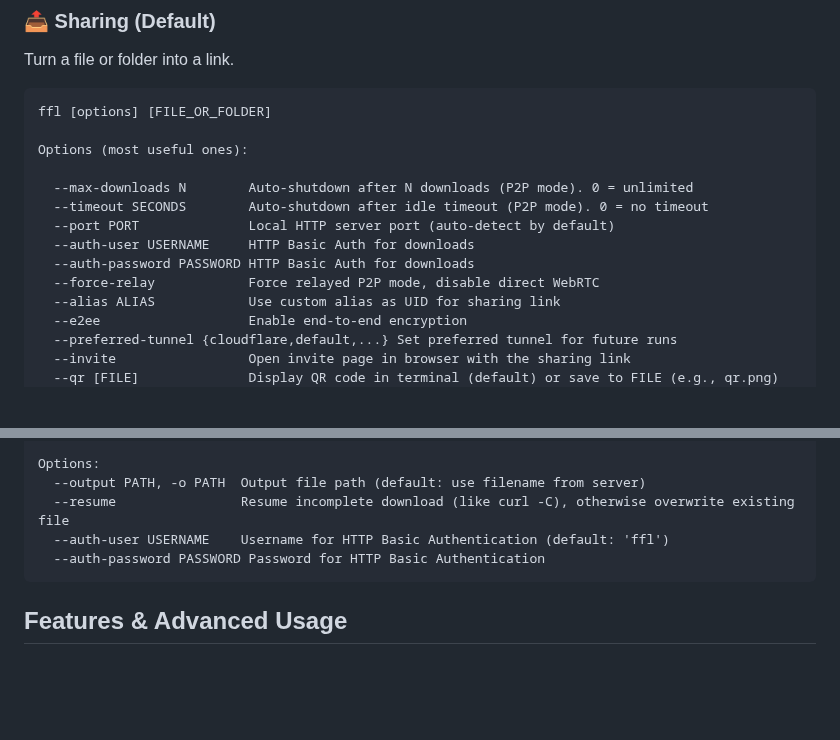
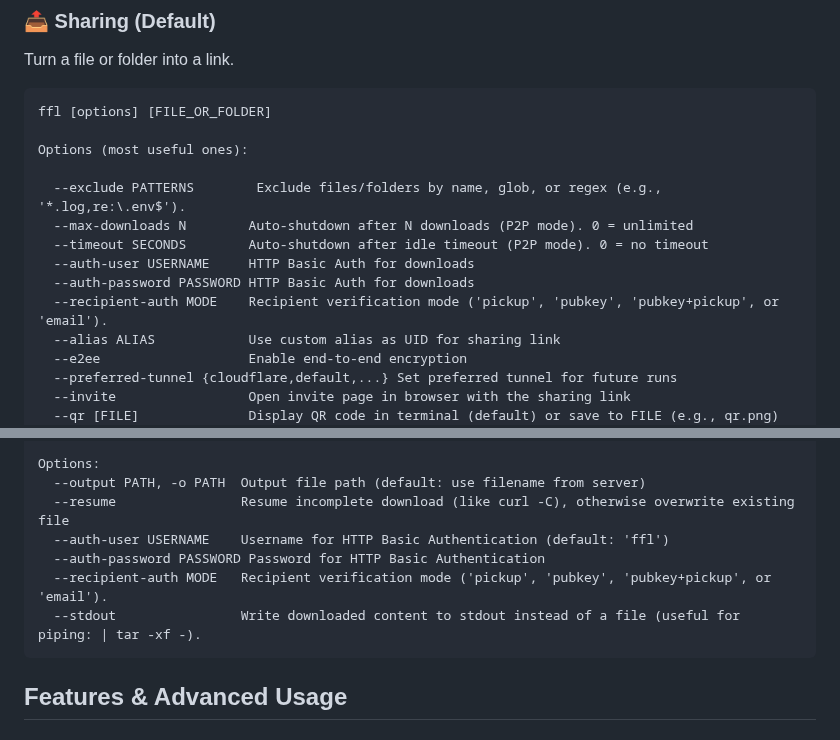
Before and after one commit to nuwainfo/ffl, a Markdown page: README.md, 2 parts joined by grey strips. GitHub-like rendering; blank space fills up the shorter version.

Commit message:
Add new features to options.

````diff
--- a/README.md
+++ b/README.md
@@ -280,12 +280,12 @@ ffl [options] [FILE_OR_FOLDER]
 
 Options (most useful ones):
 
+  --exclude PATTERNS        Exclude files/folders by name, glob, or regex (e.g., '*.log,re:\.env$').
   --max-downloads N        Auto-shutdown after N downloads (P2P mode). 0 = unlimited
   --timeout SECONDS        Auto-shutdown after idle timeout (P2P mode). 0 = no timeout
-  --port PORT              Local HTTP server port (auto-detect by default)
   --auth-user USERNAME     HTTP Basic Auth for downloads
   --auth-password PASSWORD HTTP Basic Auth for downloads
-  --force-relay            Force relayed P2P mode, disable direct WebRTC
+  --recipient-auth MODE    Recipient verification mode ('pickup', 'pubkey', 'pubkey+pickup', or 'email').
   --alias ALIAS            Use custom alias as UID for sharing link
   --e2ee                   Enable end-to-end encryption
   --preferred-tunnel {cloudflare,default,...} Set preferred tunnel for future runs
@@ -311,6 +311,8 @@ Options:
   --resume                Resume incomplete download (like curl -C), otherwise overwrite existing file
   --auth-user USERNAME    Username for HTTP Basic Authentication (default: 'ffl')
   --auth-password PASSWORD Password for HTTP Basic Authentication
+  --recipient-auth MODE   Recipient verification mode ('pickup', 'pubkey', 'pubkey+pickup', or 'email').
+  --stdout                Write downloaded content to stdout instead of a file (useful for piping: | tar -xf -).
 ```
 
 ## Features & Advanced Usage
````
